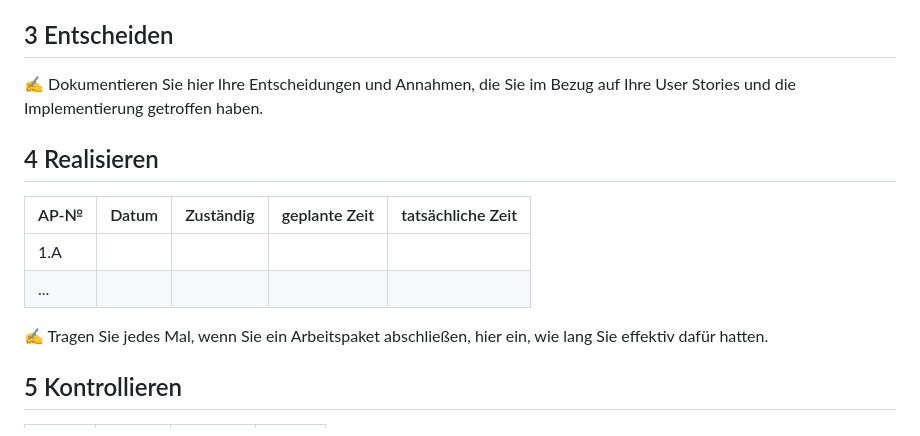
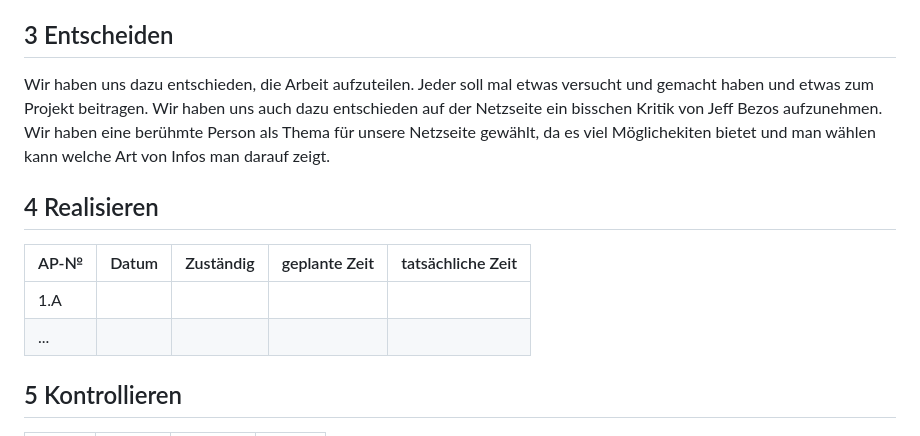
Before and after one commit to salmainf/LA1600, a Markdown page: README.md, the part around the change. Rendered like a GitHub page.

```diff
--- a/README.md
+++ b/README.md
@@ -84,7 +84,7 @@ Total: 11h
 
 ## 3 Entscheiden
 
-✍️ Dokumentieren Sie hier Ihre Entscheidungen und Annahmen, die Sie im Bezug auf Ihre User Stories und die Implementierung getroffen haben.
+Wir haben uns dazu entschieden, die Arbeit aufzuteilen. Jeder soll mal etwas versucht und gemacht haben und etwas zum Projekt beitragen. Wir haben uns  auch dazu entschieden auf der Netzseite ein bisschen Kritik von Jeff Bezos aufzunehmen. Wir haben eine berühmte Person als Thema für unsere Netzseite gewählt, da es viel Möglichekiten bietet und man wählen kann welche Art von Infos man darauf zeigt.
 
 ## 4 Realisieren
 
@@ -93,7 +93,7 @@ Total: 11h
 | 1.A  |       |           |               |                   |
 | ...  |       |           |               |                   |
 
-✍️ Tragen Sie jedes Mal, wenn Sie ein Arbeitspaket abschließen, hier ein, wie lang Sie effektiv dafür hatten.
+
 
 ## 5 Kontrollieren
 
```
